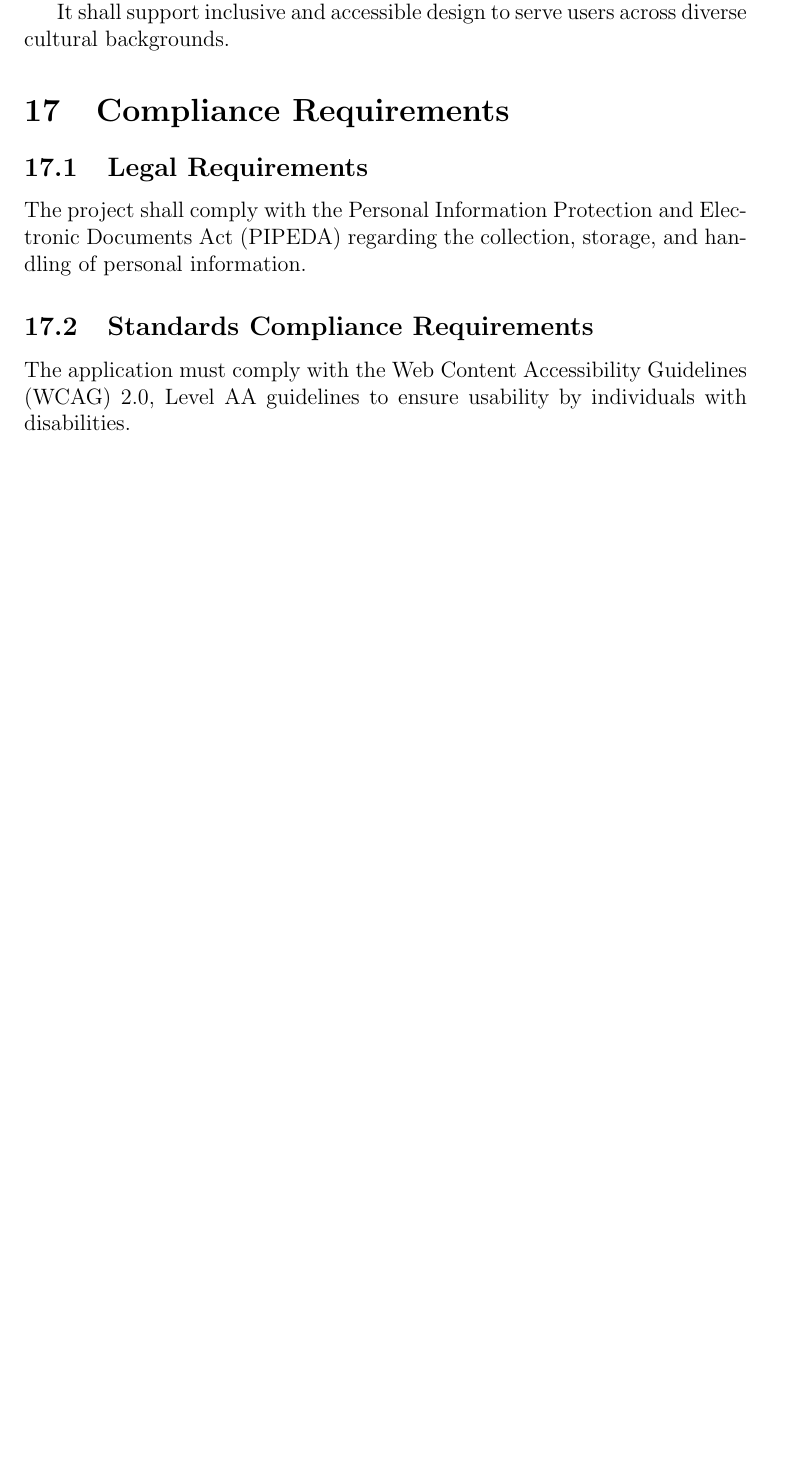
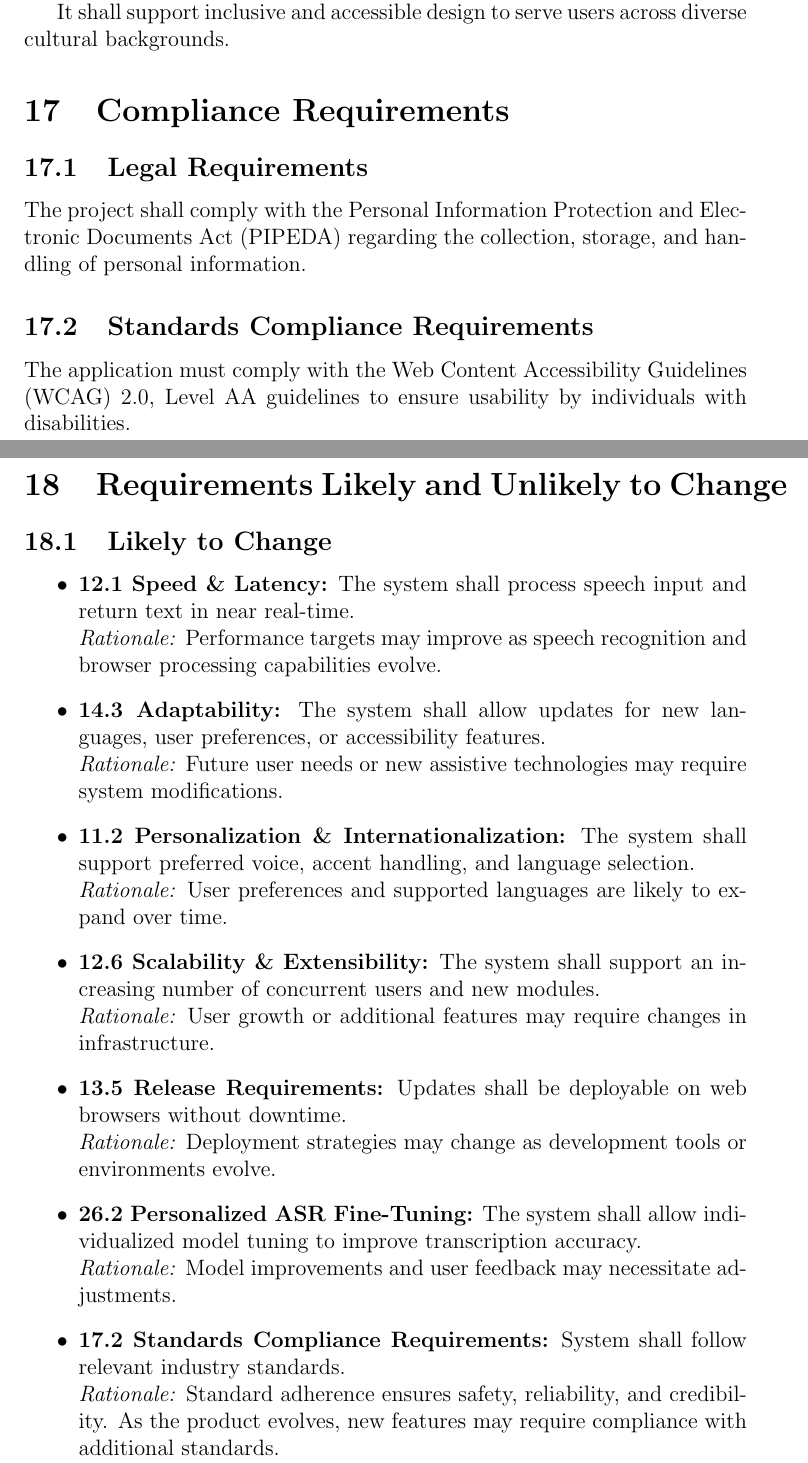
Before and after one commit to speech-buddies/VoiceBridge, a LaTeX document (docs/SRS-Volere/SRS.tex): part of page 20 of 26 before the commit and two parts of pages 20 and 21 of 28 after it, the two joined at a grey line, cut so that both start at the same text, the shorter picture padded with empty space. Compiled offline with pdfLaTeX.

Commit message:
Add Likely vs Unlikely to Change requirements section with rationale

```diff
--- a/docs/SRS-Volere/SRS.tex
+++ b/docs/SRS-Volere/SRS.tex
@@ -318,3 +318,29 @@
 \subsection{Standards Compliance Requirements}
 The application must comply with the Web Content Accessibility Guidelines (WCAG) 2.0, Level AA guidelines to ensure usability by individuals with disabilities.
 
+\section{Requirements Likely and Unlikely to Change}
+
+\subsection{Likely to Change}
+\begin{itemize}
+    \item \textbf{12.1 Speed \& Latency:} The system shall process speech input and return text in near real-time.\\
+    \textit{Rationale:} Performance targets may improve as speech recognition and browser processing capabilities evolve.
+
+    \item \textbf{14.3 Adaptability:} The system shall allow updates for new languages, user preferences, or accessibility features.\\
+    \textit{Rationale:} Future user needs or new assistive technologies may require system modifications.
+
+    \item \textbf{11.2 Personalization \& Internationalization:} The system shall support preferred voice, accent handling, and language selection.\\
+    \textit{Rationale:} User preferences and supported languages are likely to expand over time.
+
+    \item \textbf{12.6 Scalability \& Extensibility:} The system shall support an increasing number of concurrent users and new modules.\\
+    \textit{Rationale:} User growth or additional features may require changes in infrastructure.
+
+    \item \textbf{13.5 Release Requirements:} Updates shall be deployable on web browsers without downtime.\\
+    \textit{Rationale:} Deployment strategies may change as development tools or environments evolve.
+
+    \item \textbf{26.2 Personalized ASR Fine-Tuning:} The system shall allow individualized model tuning to improve transcription accuracy.\\
+    \textit{Rationale:} Model improvements and user feedback may necessitate adjustments.
+
+
+    \item \textbf{17.2 Standards Compliance Requirements:} System shall follow relevant industry standards.\\
+    \textit{Rationale:} Standard adherence ensures safety, reliability, and credibility. As the product evolves, new features may require compliance with additional standards.
+\end{itemize}
```
Also changed, not shown: docs/SRS-Volere/SRS.tex (22 more changed lines).
